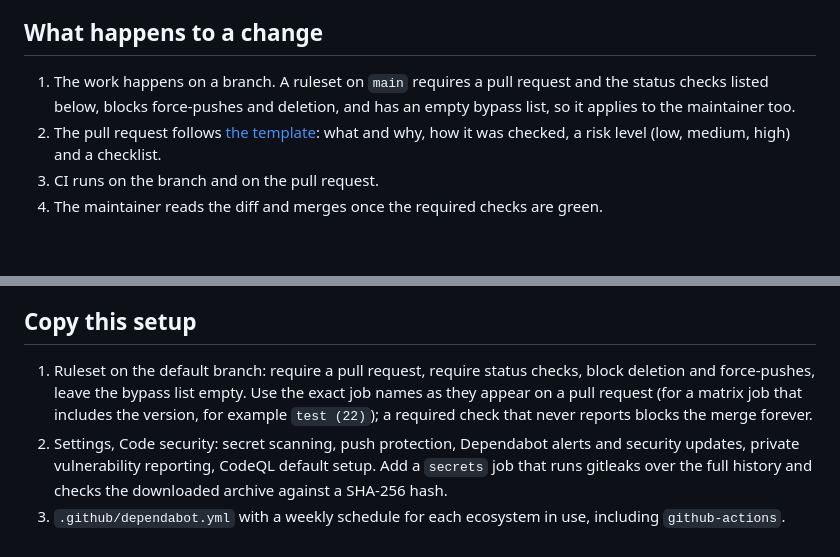
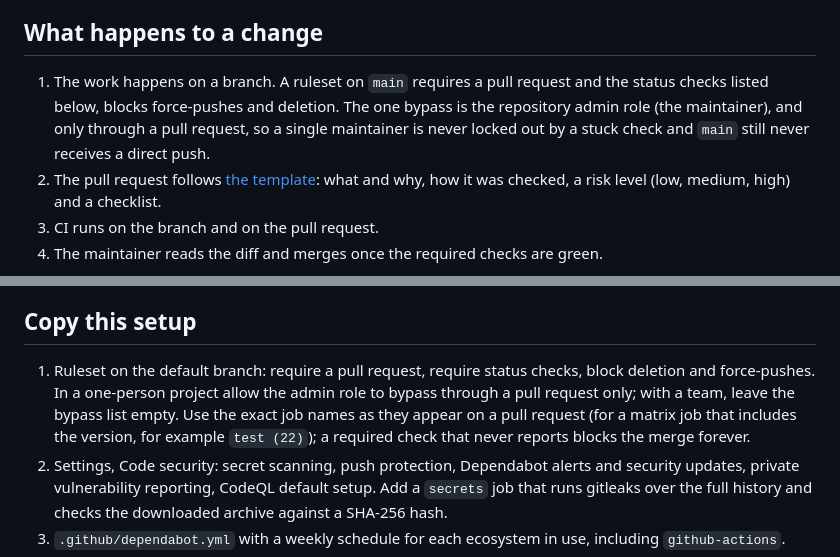
Before and after one commit to babylonace/rental-edge-functions, a Markdown page: docs/how-this-repo-is-developed.md, 2 parts joined by grey strips. Rendered like a GitHub page; blank space fills up the shorter version.

Commit message:
docs: the maintainer can bypass the ruleset through a pull request (#4)

```diff
--- a/docs/how-this-repo-is-developed.md
+++ b/docs/how-this-repo-is-developed.md
@@ -6,7 +6,7 @@ Everything below was read from the repository settings and workflow files on 202
 
 ## What happens to a change
 
-1. The work happens on a branch. A ruleset on `main` requires a pull request and the status checks listed below, blocks force-pushes and deletion, and has an empty bypass list, so it applies to the maintainer too.
+1. The work happens on a branch. A ruleset on `main` requires a pull request and the status checks listed below, blocks force-pushes and deletion. The one bypass is the repository admin role (the maintainer), and only through a pull request, so a single maintainer is never locked out by a stuck check and `main` still never receives a direct push.
 2. The pull request follows [the template](../.github/pull_request_template.md): what and why, how it was checked, a risk level (low, medium, high) and a checklist.
 3. CI runs on the branch and on the pull request.
 4. The maintainer reads the diff and merges once the required checks are green.
@@ -70,7 +70,7 @@ Numbers below were printed by the linked runs on 2026-11-05 and 2026-11-06. They
 
 ## Copy this setup
 
-1. Ruleset on the default branch: require a pull request, require status checks, block deletion and force-pushes, leave the bypass list empty. Use the exact job names as they appear on a pull request (for a matrix job that includes the version, for example `test (22)`); a required check that never reports blocks the merge forever.
+1. Ruleset on the default branch: require a pull request, require status checks, block deletion and force-pushes. In a one-person project allow the admin role to bypass through a pull request only; with a team, leave the bypass list empty. Use the exact job names as they appear on a pull request (for a matrix job that includes the version, for example `test (22)`); a required check that never reports blocks the merge forever.
 2. Settings, Code security: secret scanning, push protection, Dependabot alerts and security updates, private vulnerability reporting, CodeQL default setup. Add a `secrets` job that runs gitleaks over the full history and checks the downloaded archive against a SHA-256 hash.
 3. `.github/dependabot.yml` with a weekly schedule for each ecosystem in use, including `github-actions`.
 4. In each workflow: `permissions: contents: read`, and every action pinned to a full commit hash with the version as a comment. Then turn on the Actions setting that requires full-length commit SHAs, so a later change cannot undo it.
```
